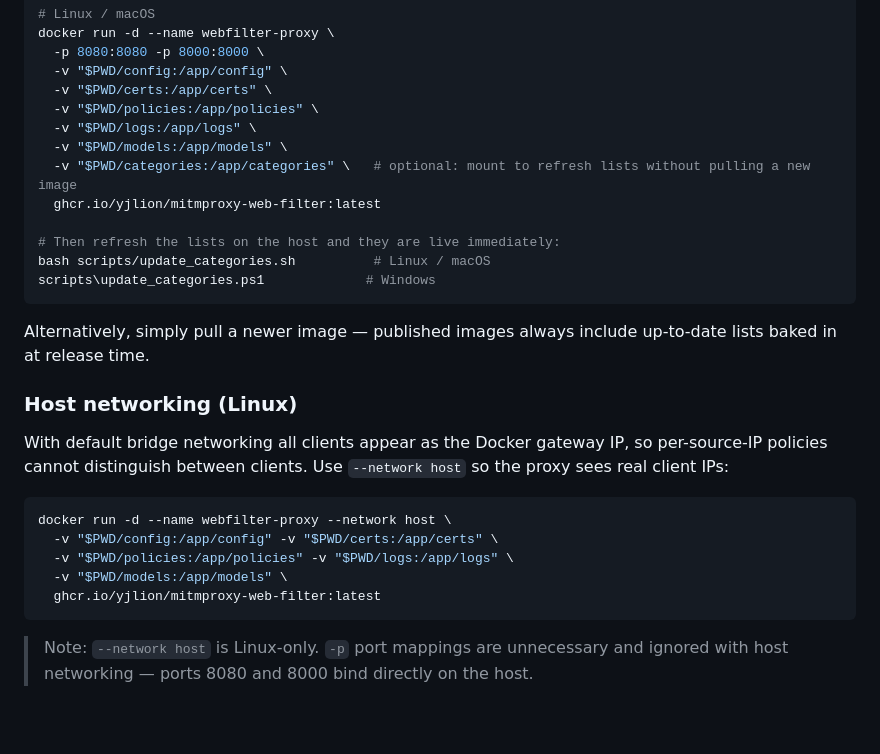
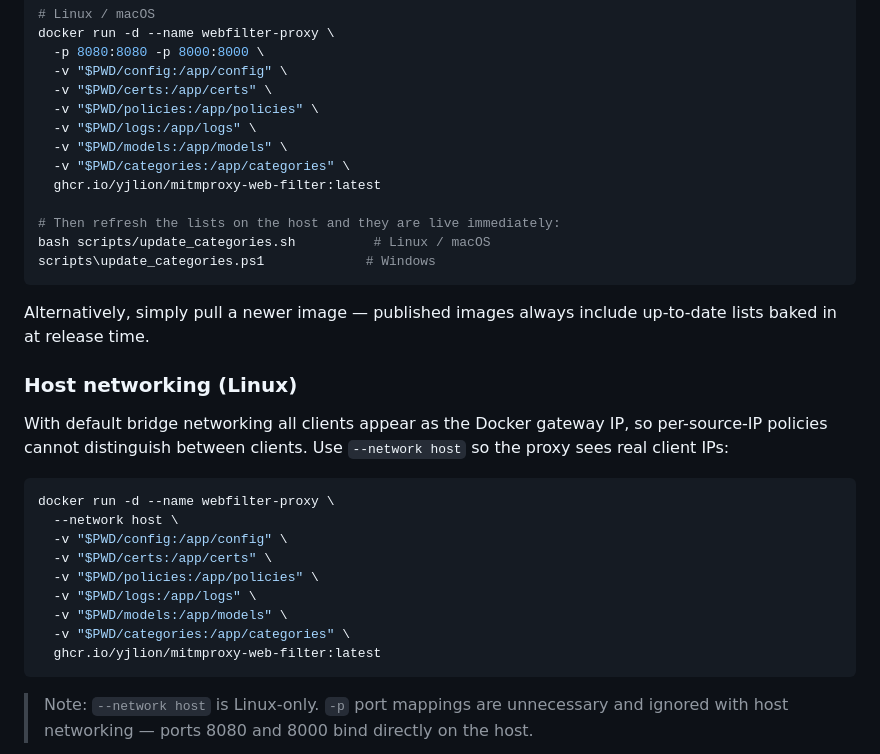
Before and after one commit to Yjlion/mitmproxy-web-filter, a Markdown page: README.md, the part around the change. Drawn GitHub-style; blank space fills up the shorter version.

Commit message:
Refactor Docker run command in README
Updated Docker run command formatting and added optional volume for categories.

````diff
--- a/README.md
+++ b/README.md
@@ -100,7 +100,7 @@ docker run -d --name webfilter-proxy \
   -v "$PWD/policies:/app/policies" \
   -v "$PWD/logs:/app/logs" \
   -v "$PWD/models:/app/models" \
-  -v "$PWD/categories:/app/categories" \   # optional: mount to refresh lists without pulling a new image
+  -v "$PWD/categories:/app/categories" \
   ghcr.io/yjlion/mitmproxy-web-filter:latest
 
 # Then refresh the lists on the host and they are live immediately:
@@ -118,10 +118,14 @@ per-source-IP policies cannot distinguish between clients. Use `--network host`
 so the proxy sees real client IPs:
 
 ```bash
-docker run -d --name webfilter-proxy --network host \
-  -v "$PWD/config:/app/config" -v "$PWD/certs:/app/certs" \
-  -v "$PWD/policies:/app/policies" -v "$PWD/logs:/app/logs" \
+docker run -d --name webfilter-proxy \
+  --network host \
+  -v "$PWD/config:/app/config" \
+  -v "$PWD/certs:/app/certs" \
+  -v "$PWD/policies:/app/policies" \
+  -v "$PWD/logs:/app/logs" \
   -v "$PWD/models:/app/models" \
+  -v "$PWD/categories:/app/categories" \
   ghcr.io/yjlion/mitmproxy-web-filter:latest
 ```
 
````
